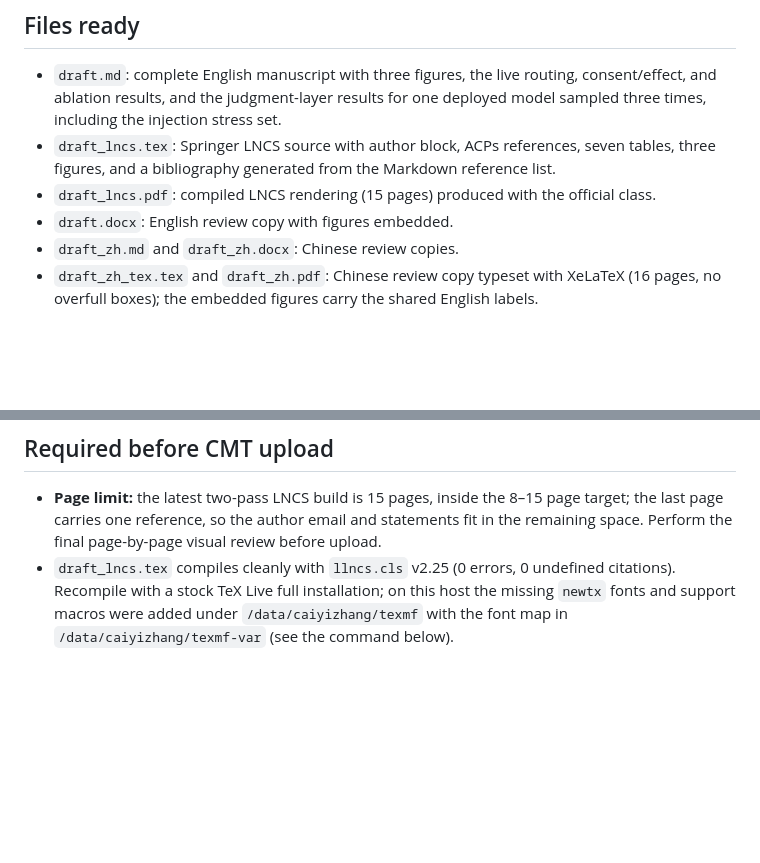
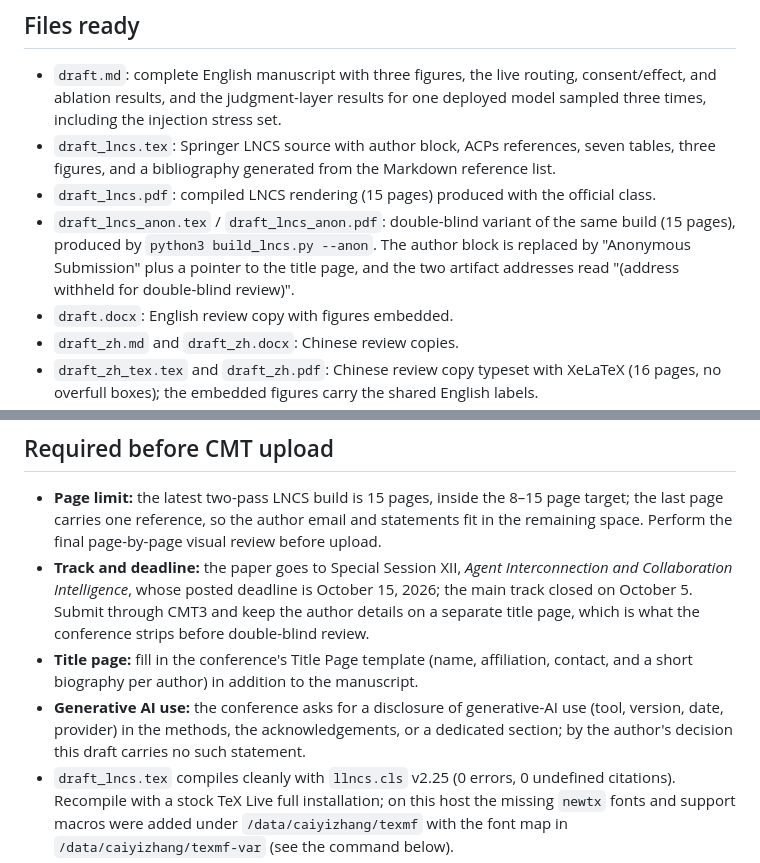
Before and after one commit to ankelas/consent-gated-gateway-artifact, a Markdown page: paper/submission_checklist.md, 2 parts joined by grey strips. Rendered like a GitHub page; blank space fills up the shorter version.

Commit message:
Note the special-session track, title page, and anonymized variant in the submission checklist

```diff
--- a/paper/submission_checklist.md
+++ b/paper/submission_checklist.md
@@ -5,6 +5,7 @@
 - `draft.md`: complete English manuscript with three figures, the live routing, consent/effect, and ablation results, and the judgment-layer results for one deployed model sampled three times, including the injection stress set.
 - `draft_lncs.tex`: Springer LNCS source with author block, ACPs references, seven tables, three figures, and a bibliography generated from the Markdown reference list.
 - `draft_lncs.pdf`: compiled LNCS rendering (15 pages) produced with the official class.
+- `draft_lncs_anon.tex` / `draft_lncs_anon.pdf`: double-blind variant of the same build (15 pages), produced by `python3 build_lncs.py --anon`. The author block is replaced by "Anonymous Submission" plus a pointer to the title page, and the two artifact addresses read "(address withheld for double-blind review)".
 - `draft.docx`: English review copy with figures embedded.
 - `draft_zh.md` and `draft_zh.docx`: Chinese review copies.
 - `draft_zh_tex.tex` and `draft_zh.pdf`: Chinese review copy typeset with XeLaTeX (16 pages, no overfull boxes); the embedded figures carry the shared English labels.
@@ -14,6 +15,9 @@
 ## Required before CMT upload
 
 - **Page limit:** the latest two-pass LNCS build is 15 pages, inside the 8–15 page target; the last page carries one reference, so the author email and statements fit in the remaining space. Perform the final page-by-page visual review before upload.
+- **Track and deadline:** the paper goes to Special Session XII, *Agent Interconnection and Collaboration Intelligence*, whose posted deadline is October 15, 2026; the main track closed on October 5. Submit through CMT3 and keep the author details on a separate title page, which is what the conference strips before double-blind review.
+- **Title page:** fill in the conference's Title Page template (name, affiliation, contact, and a short biography per author) in addition to the manuscript.
+- **Generative AI use:** the conference asks for a disclosure of generative-AI use (tool, version, date, provider) in the methods, the acknowledgements, or a dedicated section; by the author's decision this draft carries no such statement.
 - `draft_lncs.tex` compiles cleanly with `llncs.cls` v2.25 (0 errors, 0 undefined citations). Recompile with a stock TeX Live full installation; on this host the missing `newtx` fonts and support macros were added under `/data/caiyizhang/texmf` with the font map in `/data/caiyizhang/texmf-var` (see the command below).
 - Author block is in place (five authors, two affiliations, corresponding author Ke Li with like1990@bupt.edu.cn). All five author emails are in place (corresponding author Ke Li). Still to add: ORCID(s), acknowledgements/funding, conflict-of-interest statement, and data/code availability statement.
 - The manuscript now records the verified ACPs names and versions: Agent Collaboration Protocols, Agent Interaction Protocol, Agent Identity Code, Agent Capability Specification, `ACPs-spec-v02.02`, SDK `v2.2.0`, and commit `896e4bc79b95f11589e92eab06322430e5c64505`. Recheck normative quotations against this pinned source before upload.
```
